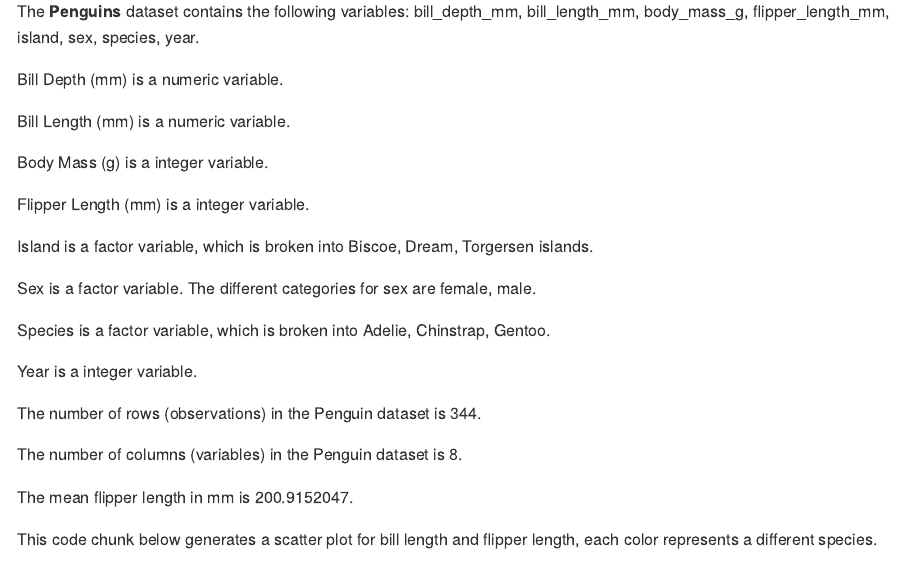
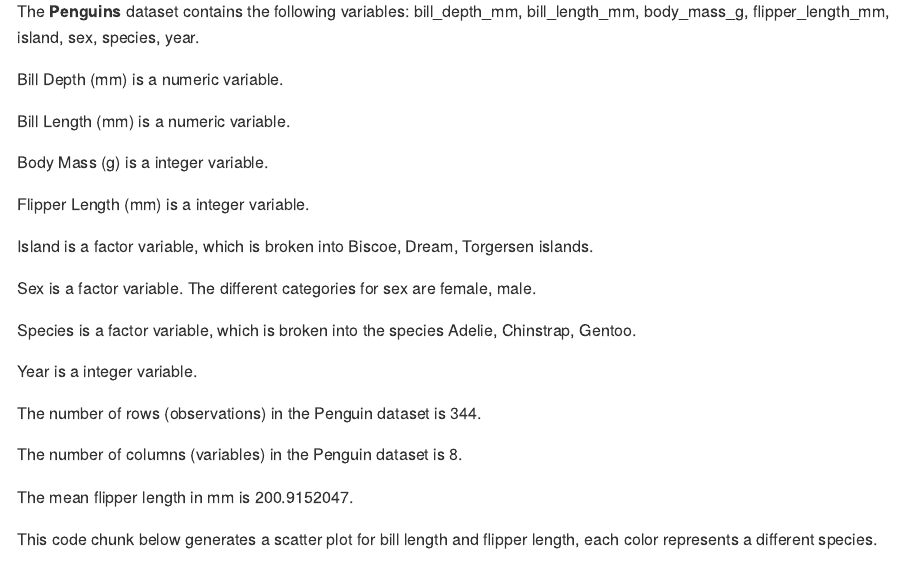
Before and after one commit to hlz2108/p8105_hw1_hlz2108, an R Markdown document (p8105_hw1_hlz2108.rmd): the page in a window 1100 px wide, from 2320 px down. Rendered offline with R 4.5, knitr and Pandoc, with nearby package versions; code that draws random numbers runs with fixed seeds of ours; long lines of code are wrapped.

Commit message:
clarified wording of species

```diff
--- a/p8105_hw1_hlz2108.rmd
+++ b/p8105_hw1_hlz2108.rmd
@@ -70,7 +70,7 @@ Island is a `r class(pull(penguins, island))` variable, which is broken into `r
 
 Sex is a `r class(pull(penguins, sex))` variable. The different categories for sex are `r levels(pull(penguins, sex))`.
 
-Species is a `r class(pull(penguins, species))` variable, which is broken into `r levels(pull(penguins, species))`.
+Species is a `r class(pull(penguins, species))` variable, which is broken into the species `r levels(pull(penguins, species))`.
 
 Year is a `r class(pull(penguins, year))` variable.
 
```
